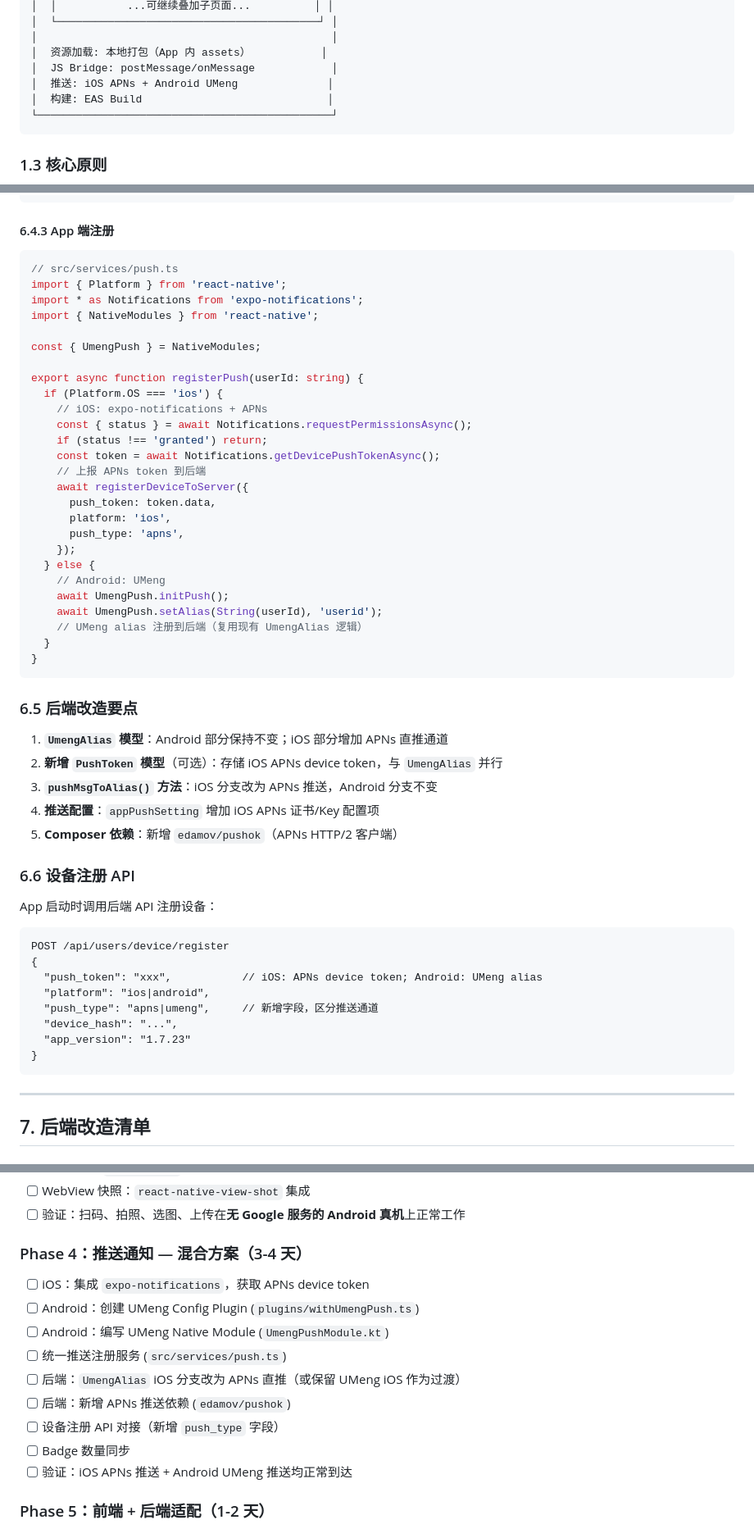
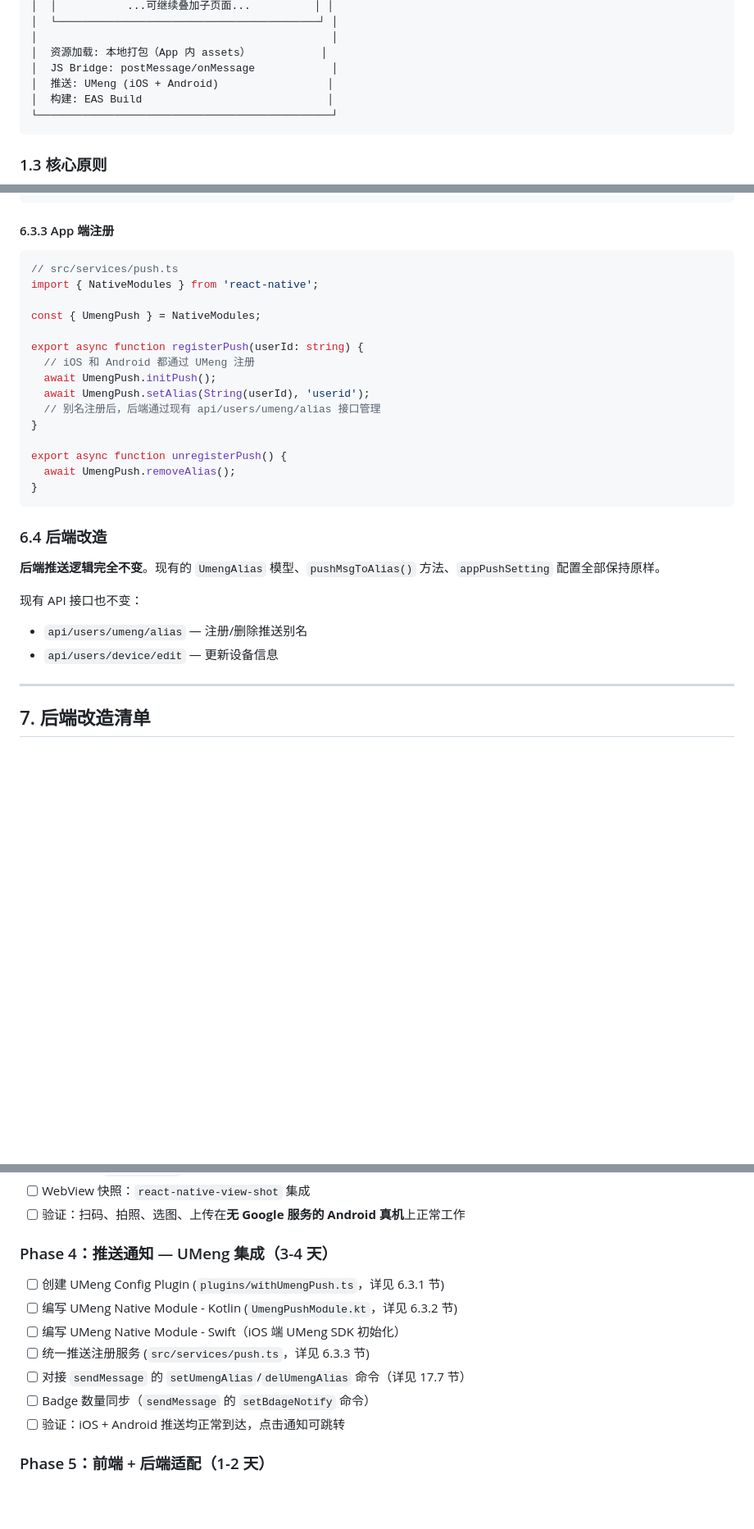
Before and after one commit to dootask/app, a Markdown page: docs/migration-eeui-to-expo.md, 3 parts joined by grey strips. Shown at 82% size. Drawn GitHub-style; blank space fills up the shorter version.

````diff
--- a/docs/migration-eeui-to-expo.md
+++ b/docs/migration-eeui-to-expo.md
@@ -69,7 +69,7 @@
 │                                              │
 │  资源加载: 本地打包（App 内 assets）           │
 │  JS Bridge: postMessage/onMessage            │
-│  推送: iOS APNs + Android UMeng              │
+│  推送: UMeng (iOS + Android)                 │
 │  构建: EAS Build                             │
 └──────────────────────────────────────────────┘
 ```
@@ -873,59 +824,33 @@ export default withUmengPush;
 // - getDeviceToken() — 获取 UMeng device token
 ```
 
-#### 6.4.3 App 端注册
+#### 6.3.3 App 端注册
 
 ```typescript
 // src/services/push.ts
-import { Platform } from 'react-native';
-import * as Notifications from 'expo-notifications';
 import { NativeModules } from 'react-native';
 
 const { UmengPush } = NativeModules;
 
 export async function registerPush(userId: string) {
-  if (Platform.OS === 'ios') {
-    // iOS: expo-notifications + APNs
-    const { status } = await Notifications.requestPermissionsAsync();
-    if (status !== 'granted') return;
-    const token = await Notifications.getDevicePushTokenAsync();
-    // 上报 APNs token 到后端
-    await registerDeviceToServer({
-      push_token: token.data,
-      platform: 'ios',
-      push_type: 'apns',
-    });
-  } else {
-    // Android: UMeng
-    await UmengPush.initPush();
-    await UmengPush.setAlias(String(userId), 'userid');
-    // UMeng alias 注册到后端（复用现有 UmengAlias 逻辑）
-  }
-}
-```
-
-### 6.5 后端改造要点
-
-1. **`UmengAlias` 模型**：Android 部分保持不变；iOS 部分增加 APNs 直推通道
-2. **新增 `PushToken` 模型**（可选）：存储 iOS APNs device token，与 `UmengAlias` 并行
-3. **`pushMsgToAlias()` 方法**：iOS 分支改为 APNs 推送，Android 分支不变
-4. **推送配置**：`appPushSetting` 增加 iOS APNs 证书/Key 配置项
-5. **Composer 依赖**：新增 `edamov/pushok`（APNs HTTP/2 客户端）
-
-### 6.6 设备注册 API
-
-App 启动时调用后端 API 注册设备：
-
-```
-POST /api/users/device/register
-{
-  "push_token": "xxx",           // iOS: APNs device token; Android: UMeng alias
-  "platform": "ios|android",
-  "push_type": "apns|umeng",     // 新增字段，区分推送通道
-  "device_hash": "...",
-  "app_version": "1.7.23"
-}
-```
+  // iOS 和 Android 都通过 UMeng 注册
+  await UmengPush.initPush();
+  await UmengPush.setAlias(String(userId), 'userid');
+  // 别名注册后，后端通过现有 api/users/umeng/alias 接口管理
+}
+
+export async function unregisterPush() {
+  await UmengPush.removeAlias();
+}
+```
+
+### 6.4 后端改造
+
+**后端推送逻辑完全不变**。现有的 `UmengAlias` 模型、`pushMsgToAlias()` 方法、`appPushSetting` 配置全部保持原样。
+
+现有 API 接口也不变：
+- `api/users/umeng/alias` — 注册/删除推送别名
+- `api/users/device/edit` — 更新设备信息
 
 ---
 
@@ -1343,17 +1262,15 @@ jobs:
 - [ ] WebView 快照：`react-native-view-shot` 集成
 - [ ] 验证：扫码、拍照、选图、上传在**无 Google 服务的 Android 真机**上正常工作
 
-### Phase 4：推送通知 — 混合方案（3-4 天）
-
-- [ ] iOS：集成 `expo-notifications`，获取 APNs device token
-- [ ] Android：创建 UMeng Config Plugin (`plugins/withUmengPush.ts`)
-- [ ] Android：编写 UMeng Native Module (`UmengPushModule.kt`)
-- [ ] 统一推送注册服务 (`src/services/push.ts`)
-- [ ] 后端：`UmengAlias` iOS 分支改为 APNs 直推（或保留 UMeng iOS 作为过渡）
-- [ ] 后端：新增 APNs 推送依赖 (`edamov/pushok`)
-- [ ] 设备注册 API 对接（新增 `push_type` 字段）
-- [ ] Badge 数量同步
-- [ ] 验证：iOS APNs 推送 + Android UMeng 推送均正常到达
+### Phase 4：推送通知 — UMeng 集成（3-4 天）
+
+- [ ] 创建 UMeng Config Plugin (`plugins/withUmengPush.ts`，详见 6.3.1 节)
+- [ ] 编写 UMeng Native Module - Kotlin (`UmengPushModule.kt`，详见 6.3.2 节)
+- [ ] 编写 UMeng Native Module - Swift（iOS 端 UMeng SDK 初始化）
+- [ ] 统一推送注册服务 (`src/services/push.ts`，详见 6.3.3 节)
+- [ ] 对接 `sendMessage` 的 `setUmengAlias`/`delUmengAlias` 命令（详见 17.7 节）
+- [ ] Badge 数量同步（`sendMessage` 的 `setBdageNotify` 命令）
+- [ ] 验证：iOS + Android 推送均正常到达，点击通知可跳转
 
 ### Phase 5：前端 + 后端适配（1-2 天）
 
````
Also changed, not shown: other parts of docs/migration-eeui-to-expo.md (+29 -85 lines), CLAUDE.md (+2 -3 lines).
